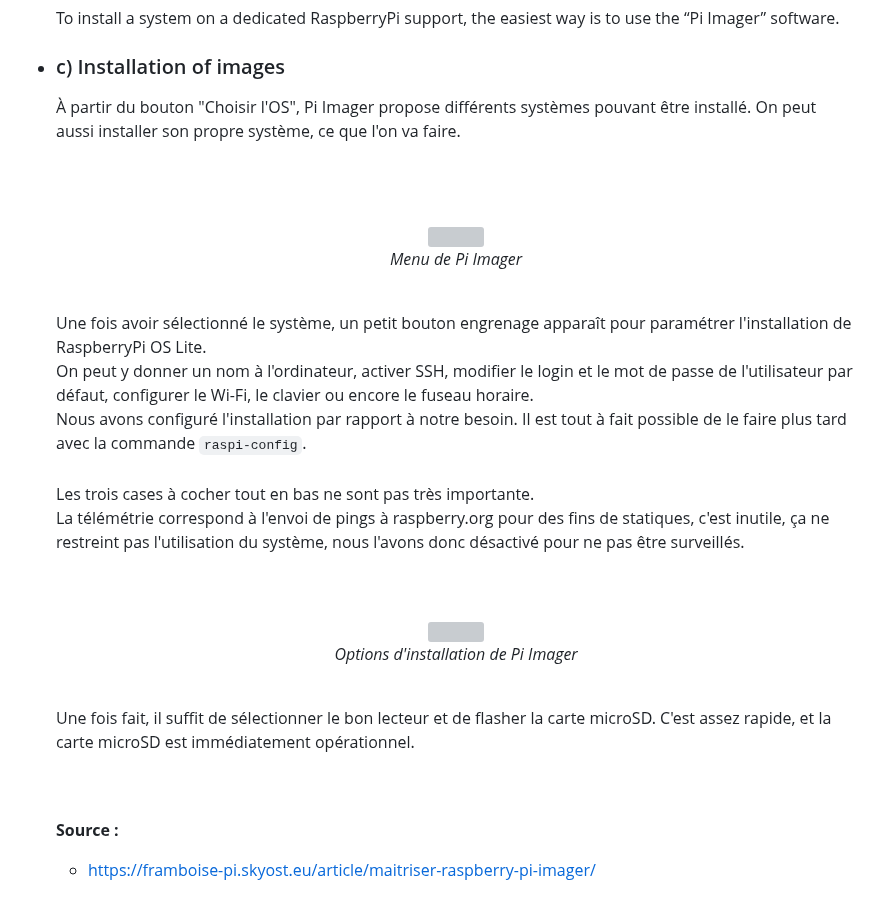
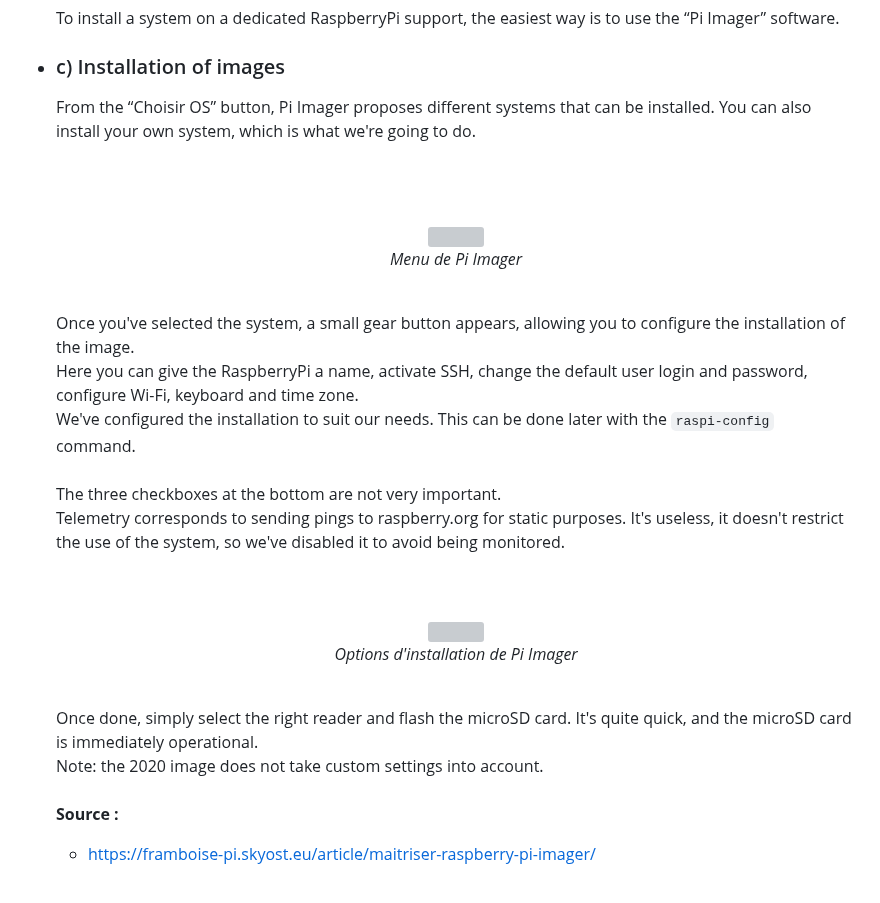
Before and after one commit to Farandjis/Cluster, a Markdown page: docs/installation_system/installation_cluster.md, the part around one of its changes. Rendered like a GitHub page; grey boxes are pictures that could not be loaded.

Commit message:
docs (install sys) : PiImager ok

```diff
--- a/docs/installation_system/installation_cluster.md
+++ b/docs/installation_system/installation_cluster.md
@@ -161,7 +161,7 @@ As with most computers, this one features ports for connecting a monitor, periph
 
 - ### <a name="p2c"></a> c) Installation of images
 
-    À partir du bouton "Choisir l'OS", Pi Imager propose différents systèmes pouvant être installé. On peut aussi installer son propre système, ce que l'on va faire.<br>
+  From the “Choisir OS” button, Pi Imager proposes different systems that can be installed. You can also install your own system, which is what we're going to do.<br>
 
     <br><br>
 
@@ -172,12 +172,12 @@ As with most computers, this one features ports for connecting a monitor, periph
 
     <br>
 
-    Une fois avoir sélectionné le système, un petit bouton engrenage apparaît pour paramétrer l'installation de RaspberryPi OS Lite.<br>
-    On peut y donner un nom à l'ordinateur, activer SSH, modifier le login et le mot de passe de l'utilisateur par défaut, configurer le Wi-Fi, le clavier ou encore le fuseau horaire.<br>
-    Nous avons configuré l'installation par rapport à notre besoin. Il est tout à fait possible de le faire plus tard avec la commande `raspi-config`.<br>
+    Once you've selected the system, a small gear button appears, allowing you to configure the installation of the image.<br>
+    Here you can give the RaspberryPi a name, activate SSH, change the default user login and password, configure Wi-Fi, keyboard and time zone.<br>
+    We've configured the installation to suit our needs. This can be done later with the `raspi-config` command.<br>
     <br>
-    Les trois cases à cocher tout en bas ne sont pas très importante.<br>
-    La télémétrie correspond à l'envoi de pings à raspberry.org pour des fins de statiques, c'est inutile, ça ne restreint pas l'utilisation du système, nous l'avons donc désactivé pour ne pas être surveillés.<br>
+    The three checkboxes at the bottom are not very important.<br>
+    Telemetry corresponds to sending pings to raspberry.org for static purposes. It's useless, it doesn't restrict the use of the system, so we've disabled it to avoid being monitored.<br>
     <br><br>
 
     <div align="center">
@@ -187,8 +187,8 @@ As with most computers, this one features ports for connecting a monitor, periph
 
     <br>
 
-    Une fois fait, il suffit de sélectionner le bon lecteur et de flasher la carte microSD. C'est assez rapide, et la carte microSD est immédiatement opérationnel.
-
+    Once done, simply select the right reader and flash the microSD card. It's quite quick, and the microSD card is immediately operational.<br>
+    Note: the 2020 image does not take custom settings into account.
     <br><br>
     **Source :**
     - https://framboise-pi.skyost.eu/article/maitriser-raspberry-pi-imager/
```
Also changed, not shown: other parts of docs/installation_system/installation_cluster.md (+2 -2 lines).
